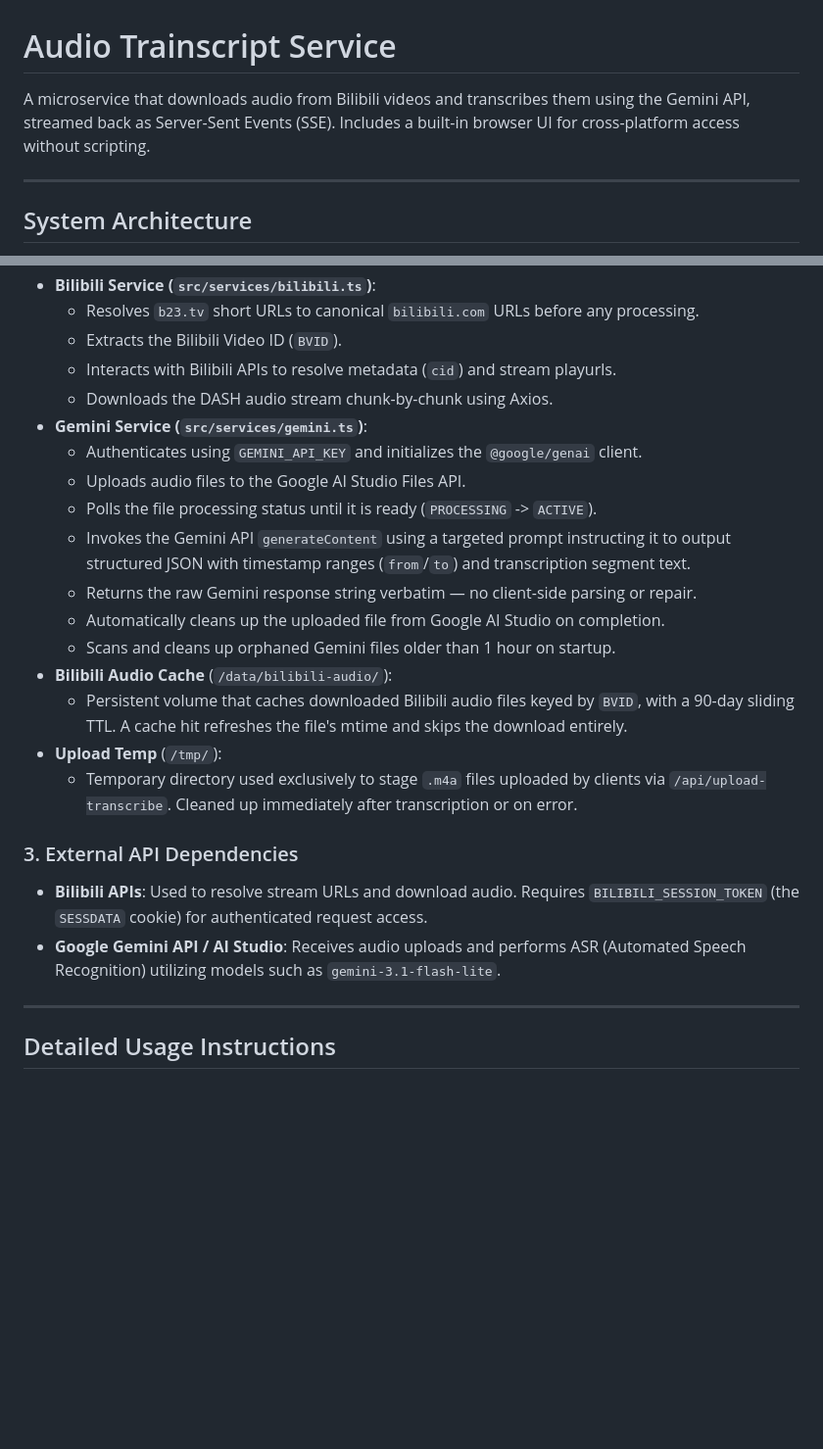
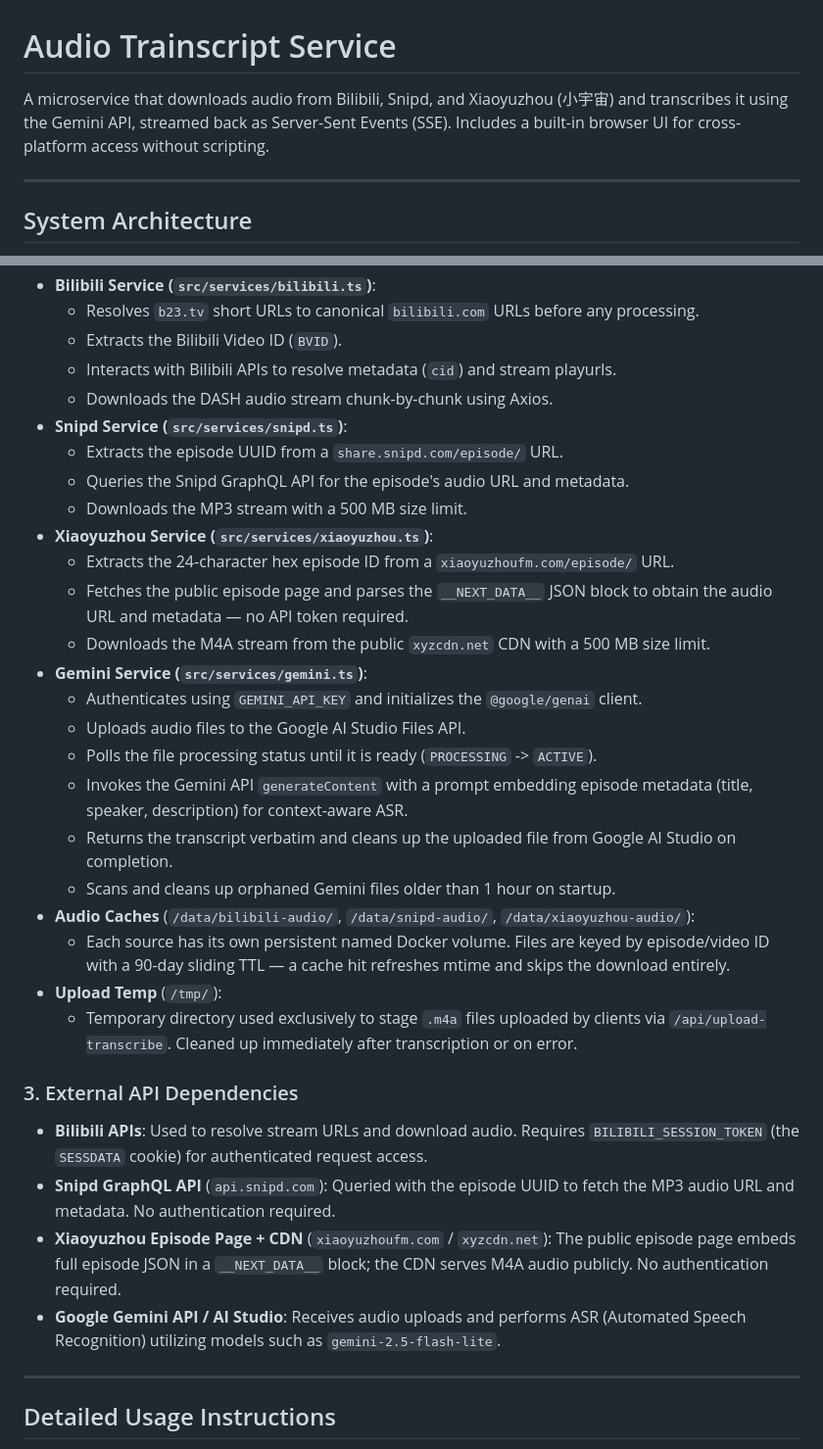
Before and after one commit to YANGZ001/audio-trainscript-service, a Markdown page: README.md, 2 parts joined by grey strips. Shown at 98% size. Rendered like a GitHub page; blank space fills up the shorter version.

```diff
--- a/README.md
+++ b/README.md
@@ -1,6 +1,6 @@
 # Audio Trainscript Service
 
-A microservice that downloads audio from Bilibili videos and transcribes them using the Gemini API, streamed back as Server-Sent Events (SSE). Includes a built-in browser UI for cross-platform access without scripting.
+A microservice that downloads audio from Bilibili, Snipd, and Xiaoyuzhou (小宇宙) and transcribes it using the Gemini API, streamed back as Server-Sent Events (SSE). Includes a built-in browser UI for cross-platform access without scripting.
 
 ---
 
@@ -96,22 +113,31 @@ flowchart LR
   * Extracts the Bilibili Video ID (`BVID`).
   * Interacts with Bilibili APIs to resolve metadata (`cid`) and stream playurls.
   * Downloads the DASH audio stream chunk-by-chunk using Axios.
+* **Snipd Service (`src/services/snipd.ts`)**:
+  * Extracts the episode UUID from a `share.snipd.com/episode/` URL.
+  * Queries the Snipd GraphQL API for the episode's audio URL and metadata.
+  * Downloads the MP3 stream with a 500 MB size limit.
+* **Xiaoyuzhou Service (`src/services/xiaoyuzhou.ts`)**:
+  * Extracts the 24-character hex episode ID from a `xiaoyuzhoufm.com/episode/` URL.
+  * Fetches the public episode page and parses the `__NEXT_DATA__` JSON block to obtain the audio URL and metadata — no API token required.
+  * Downloads the M4A stream from the public `xyzcdn.net` CDN with a 500 MB size limit.
 * **Gemini Service (`src/services/gemini.ts`)**:
   * Authenticates using `GEMINI_API_KEY` and initializes the `@google/genai` client.
   * Uploads audio files to the Google AI Studio Files API.
   * Polls the file processing status until it is ready (`PROCESSING` -> `ACTIVE`).
-  * Invokes the Gemini API `generateContent` using a targeted prompt instructing it to output structured JSON with timestamp ranges (`from`/`to`) and transcription segment text.
-  * Returns the raw Gemini response string verbatim — no client-side parsing or repair.
-  * Automatically cleans up the uploaded file from Google AI Studio on completion.
+  * Invokes the Gemini API `generateContent` with a prompt embedding episode metadata (title, speaker, description) for context-aware ASR.
+  * Returns the transcript verbatim and cleans up the uploaded file from Google AI Studio on completion.
   * Scans and cleans up orphaned Gemini files older than 1 hour on startup.
-* **Bilibili Audio Cache** (`/data/bilibili-audio/`):
-  * Persistent volume that caches downloaded Bilibili audio files keyed by `BVID`, with a 90-day sliding TTL. A cache hit refreshes the file's mtime and skips the download entirely.
+* **Audio Caches** (`/data/bilibili-audio/`, `/data/snipd-audio/`, `/data/xiaoyuzhou-audio/`):
+  * Each source has its own persistent named Docker volume. Files are keyed by episode/video ID with a 90-day sliding TTL — a cache hit refreshes mtime and skips the download entirely.
 * **Upload Temp** (`/tmp/`):
   * Temporary directory used exclusively to stage `.m4a` files uploaded by clients via `/api/upload-transcribe`. Cleaned up immediately after transcription or on error.
 
 ### 3. External API Dependencies
 * **Bilibili APIs**: Used to resolve stream URLs and download audio. Requires `BILIBILI_SESSION_TOKEN` (the `SESSDATA` cookie) for authenticated request access.
-* **Google Gemini API / AI Studio**: Receives audio uploads and performs ASR (Automated Speech Recognition) utilizing models such as `gemini-3.1-flash-lite`.
+* **Snipd GraphQL API** (`api.snipd.com`): Queried with the episode UUID to fetch the MP3 audio URL and metadata. No authentication required.
+* **Xiaoyuzhou Episode Page + CDN** (`xiaoyuzhoufm.com` / `xyzcdn.net`): The public episode page embeds full episode JSON in a `__NEXT_DATA__` block; the CDN serves M4A audio publicly. No authentication required.
+* **Google Gemini API / AI Studio**: Receives audio uploads and performs ASR (Automated Speech Recognition) utilizing models such as `gemini-2.5-flash-lite`.
 
 ---
 
```
Also changed, not shown: other parts of README.md (+35 -18 lines).
